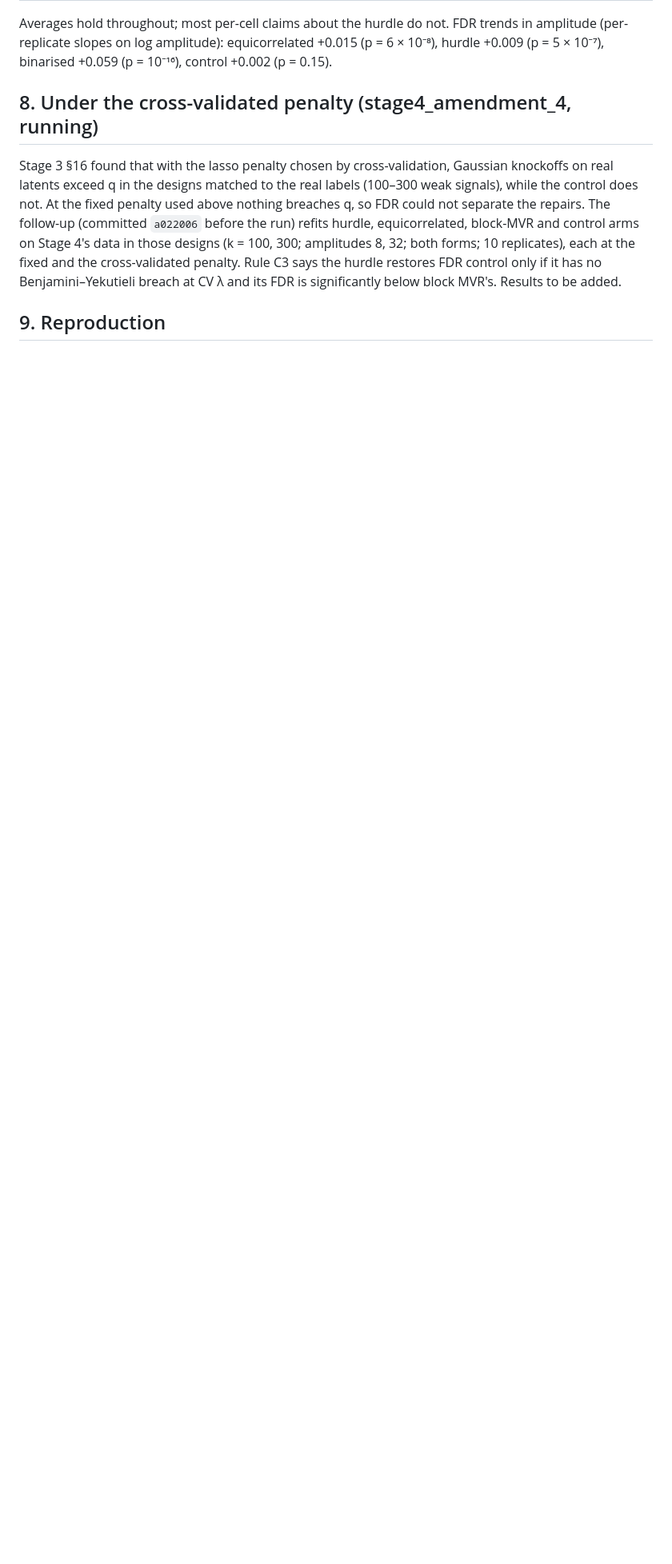
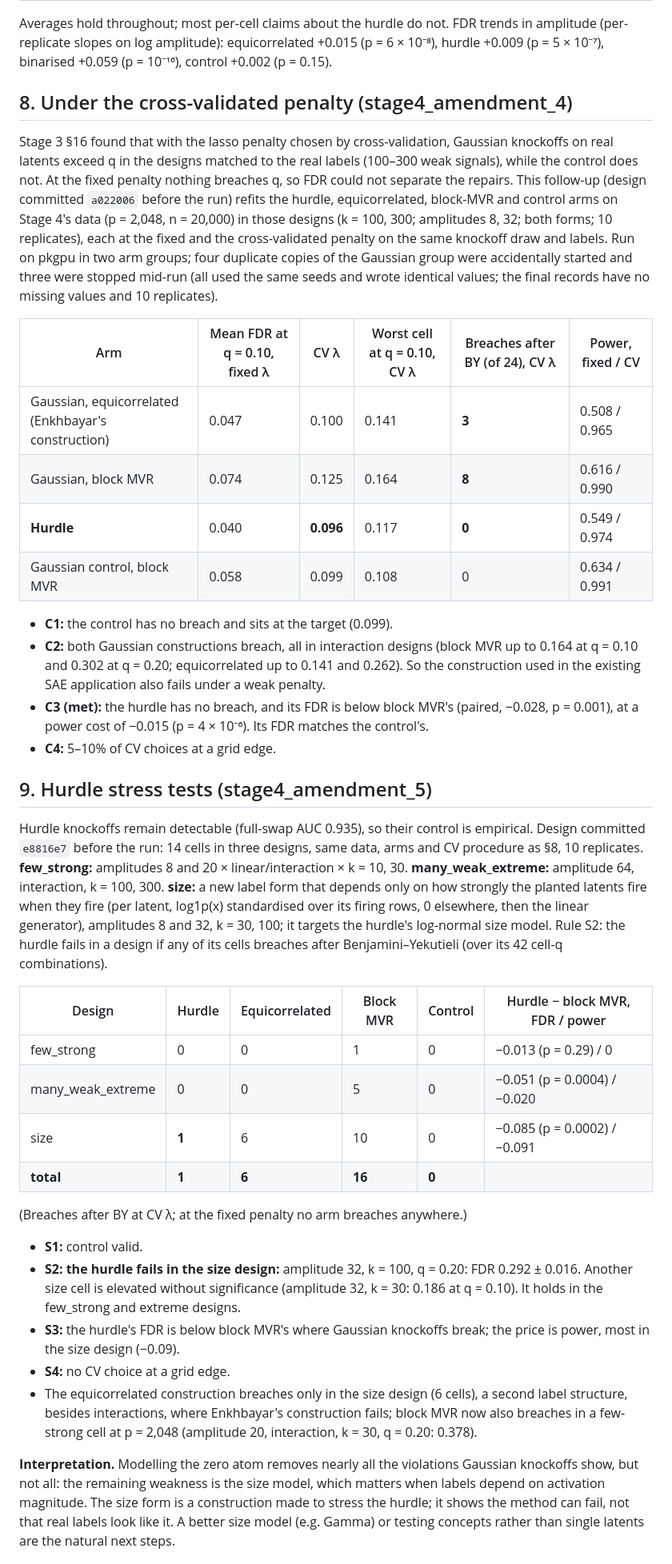
Before and after one commit to i-am-space/lying-latents, a Markdown page: results/stage4_findings.md, the part around one of its changes. Shown at 80% size. Drawn GitHub-style; blank space fills up the shorter version.

Commit message:
Docs: Stage 4 findings for the cross-validated penalty and stress tests

```diff
--- a/results/stage4_findings.md
+++ b/results/stage4_findings.md
@@ -194,15 +201,67 @@ Averages hold throughout; most per-cell claims about the hurdle do not. FDR tren
 (per-replicate slopes on log amplitude): equicorrelated +0.015 (p = 6 × 10⁻⁸), hurdle +0.009
 (p = 5 × 10⁻⁷), binarised +0.059 (p = 10⁻¹⁶), control +0.002 (p = 0.15).
 
-## 8. Under the cross-validated penalty (stage4_amendment_4, running)
+## 8. Under the cross-validated penalty (stage4_amendment_4)
 
 Stage 3 §16 found that with the lasso penalty chosen by cross-validation, Gaussian knockoffs on real
 latents exceed q in the designs matched to the real labels (100–300 weak signals), while the control
-does not. At the fixed penalty used above nothing breaches q, so FDR could not separate the repairs.
-The follow-up (committed `a022006` before the run) refits hurdle, equicorrelated, block-MVR and
-control arms on Stage 4's data in those designs (k = 100, 300; amplitudes 8, 32; both forms;
-10 replicates), each at the fixed and the cross-validated penalty. Rule C3 says the hurdle restores
-FDR control only if it has no Benjamini–Yekutieli breach at CV λ and its FDR is significantly below
-block MVR's. Results to be added.
+does not. At the fixed penalty nothing breaches q, so FDR could not separate the repairs. This
+follow-up (design committed `a022006` before the run) refits the hurdle, equicorrelated, block-MVR and
+control arms on Stage 4's data (p = 2,048, n = 20,000) in those designs (k = 100, 300; amplitudes 8,
+32; both forms; 10 replicates), each at the fixed and the cross-validated penalty on the same knockoff
+draw and labels. Run on pkgpu in two arm groups; four duplicate copies of the Gaussian group were
+accidentally started and three were stopped mid-run (all used the same seeds and wrote identical
+values; the final records have no missing values and 10 replicates).
 
-## 9. Reproduction
+| Arm | Mean FDR at q = 0.10, fixed λ | CV λ | Worst cell at q = 0.10, CV λ | Breaches after BY (of 24), CV λ | Power, fixed / CV |
+|---|---|---|---|---|---|
+| Gaussian, equicorrelated (Enkhbayar's construction) | 0.047 | 0.100 | 0.141 | **3** | 0.508 / 0.965 |
+| Gaussian, block MVR | 0.074 | 0.125 | 0.164 | **8** | 0.616 / 0.990 |
+| **Hurdle** | 0.040 | **0.096** | 0.117 | **0** | 0.549 / 0.974 |
+| Gaussian control, block MVR | 0.058 | 0.099 | 0.108 | 0 | 0.634 / 0.991 |
+
+- **C1:** the control has no breach and sits at the target (0.099).
+- **C2:** both Gaussian constructions breach, all in interaction designs (block MVR up to 0.164 at
+  q = 0.10 and 0.302 at q = 0.20; equicorrelated up to 0.141 and 0.262). So the construction used in the
+  existing SAE application also fails under a weak penalty.
+- **C3 (met):** the hurdle has no breach, and its FDR is below block MVR's (paired, −0.028, p = 0.001), at a
+  power cost of −0.015 (p = 4 × 10⁻⁶). Its FDR matches the control's.
+- **C4:** 5–10% of CV choices at a grid edge.
+
+## 9. Hurdle stress tests (stage4_amendment_5)
+
+Hurdle knockoffs remain detectable (full-swap AUC 0.935), so their control is empirical. Design
+committed `e8816e7` before the run: 14 cells in three designs, same data, arms and CV procedure as §8,
+10 replicates. **few_strong:** amplitudes 8 and 20 × linear/interaction × k = 10, 30. **many_weak_extreme:**
+amplitude 64, interaction, k = 100, 300. **size:** a new label form that depends only on how strongly the
+planted latents fire when they fire (per latent, log1p(x) standardised over its firing rows, 0 elsewhere,
+then the linear generator), amplitudes 8 and 32, k = 30, 100; it targets the hurdle's log-normal size
+model. Rule S2: the hurdle fails in a design if any of its cells breaches after Benjamini–Yekutieli (over
+its 42 cell-q combinations).
+
+| Design | Hurdle | Equicorrelated | Block MVR | Control | Hurdle − block MVR, FDR / power |
+|---|---|---|---|---|---|
+| few_strong | 0 | 0 | 1 | 0 | −0.013 (p = 0.29) / 0 |
+| many_weak_extreme | 0 | 0 | 5 | 0 | −0.051 (p = 0.0004) / −0.020 |
+| size | **1** | 6 | 10 | 0 | −0.085 (p = 0.0002) / −0.091 |
+| **total** | **1** | **6** | **16** | **0** | |
+
+(Breaches after BY at CV λ; at the fixed penalty no arm breaches anywhere.)
+
+- **S1:** control valid.
+- **S2: the hurdle fails in the size design:** amplitude 32, k = 100, q = 0.20: FDR 0.292 ± 0.016. Another
+  size cell is elevated without significance (amplitude 32, k = 30: 0.186 at q = 0.10). It holds in the
+  few_strong and extreme designs.
+- **S3:** the hurdle's FDR is below block MVR's where Gaussian knockoffs break; the price is power,
+  most in the size design (−0.09).
+- **S4:** no CV choice at a grid edge.
+- The equicorrelated construction breaches only in the size design (6 cells), a second label structure,
+  besides interactions, where Enkhbayar's construction fails; block MVR now also breaches in a few-strong
+  cell at p = 2,048 (amplitude 20, interaction, k = 30, q = 0.20: 0.378).
+
+**Interpretation.** Modelling the zero atom removes nearly all the violations Gaussian knockoffs show, but
+not all: the remaining weakness is the size model, which matters when labels depend on activation
+magnitude. The size form is a construction made to stress the hurdle; it shows the method can fail, not
+that real labels look like it. A better size model (e.g. Gamma) or testing concepts rather than single
+latents are the natural next steps.
+
```
Also changed, not shown: other parts of results/stage4_findings.md (+27 -13 lines), CHANGES.md (+14 -3 lines), results/stage3_findings.md (+2 -1 lines).
